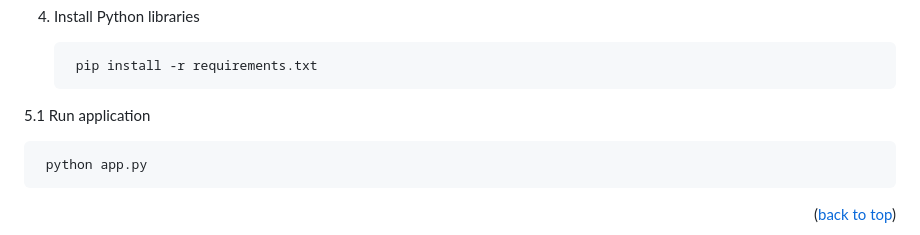
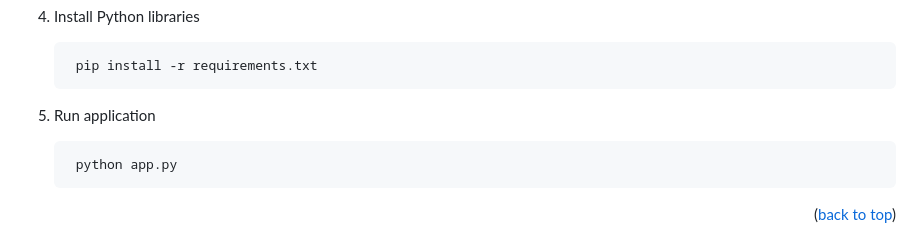
Before and after one commit to jorgegmayorgas/flask_iris, a Markdown page: README.md, the part around the change. Drawn GitHub-style.

````diff
--- a/README.md
+++ b/README.md
@@ -172,7 +172,7 @@ To get a local copy up and running follow these simple example steps. -->
     pip install -r requirements.txt
    ```
 
-5.1 Run application
+5. Run application
 
    ```
     python app.py
````
